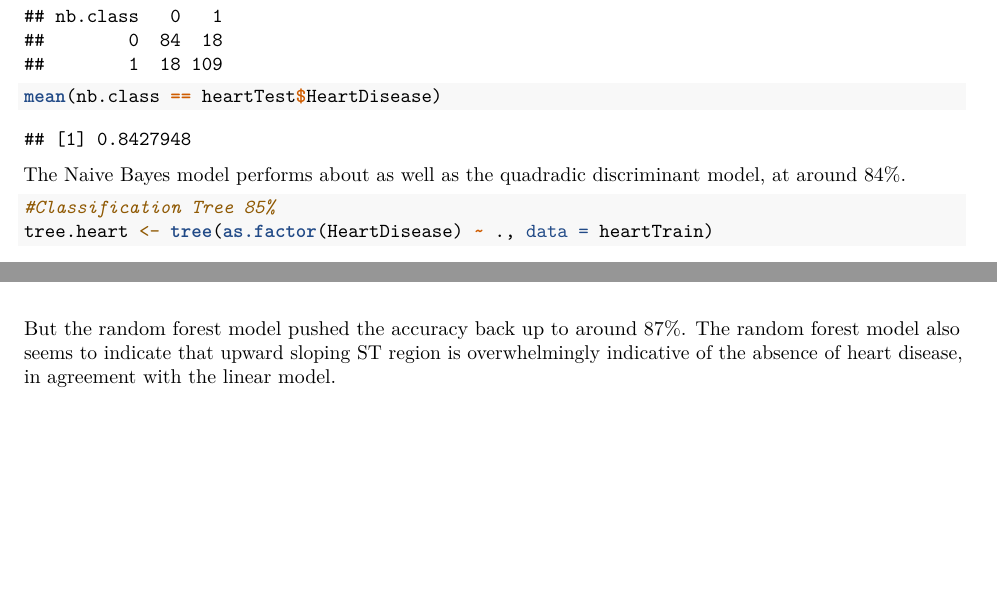
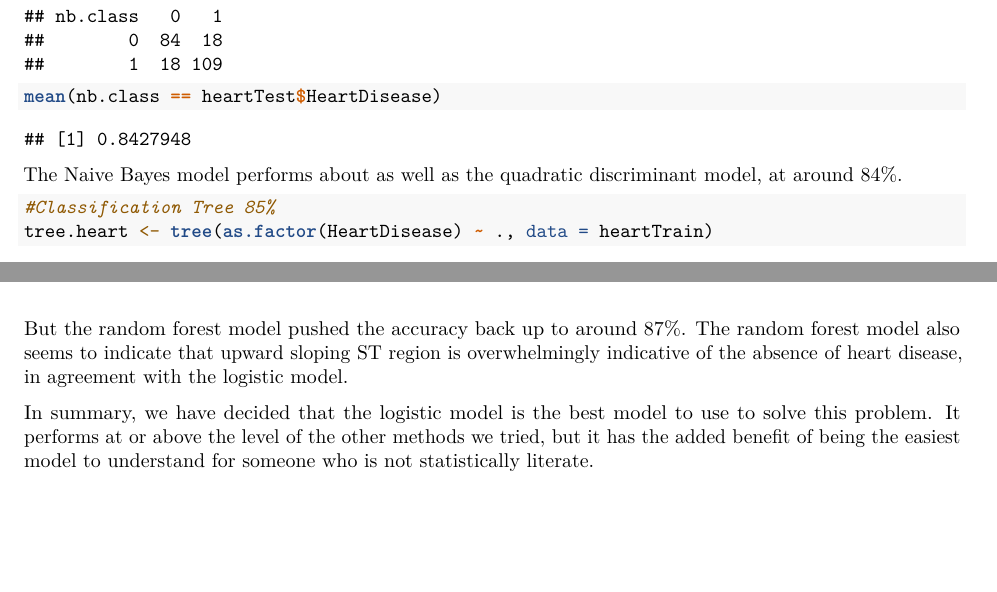
Before and after one commit to aaronpcarr/CS5610, an R Markdown document (CS5610 Project.Rmd): two parts of pages 17 and 18 of 18, joined at a grey line, cut so that both start at the same text. Rendered offline with R 4.5, knitr and Pandoc, then LaTeX, with nearby package versions; some code elsewhere in the file could not run offline.

Commit message:
Added a summary paragraph

````diff
--- a/CS5610 Project.Rmd
+++ b/CS5610 Project.Rmd
@@ -238,7 +238,7 @@ table(nb.class, heartTest$HeartDisease)
 mean(nb.class == heartTest$HeartDisease)
 
 ```
-The Naive Bayes model performs about as well as the quadradic discriminant model, at around 84%.
+The Naive Bayes model performs about as well as the quadratic discriminant model, at around 84%.
 
 
 ```{r}
@@ -264,4 +264,6 @@ importance(rf.heart)
 
 varImpPlot(rf.heart)
 ```
-But the random forest model pushed the accuracy back up to around 87%. The random forest model also seems to indicate that upward sloping ST region is overwhelmingly indicative of the absence of heart disease, in agreement with the linear model.
+But the random forest model pushed the accuracy back up to around 87%. The random forest model also seems to indicate that upward sloping ST region is overwhelmingly indicative of the absence of heart disease, in agreement with the logistic model.
+
+In summary, we have decided that the logistic model is the best model to use to solve this problem. It performs at or above the level of the other methods we tried, but it has the added benefit of being the easiest model to understand for someone who is not statistically literate.
````
Also changed, not shown: CS5610 Project.Rmd (2 more changed lines), 2 other files.
